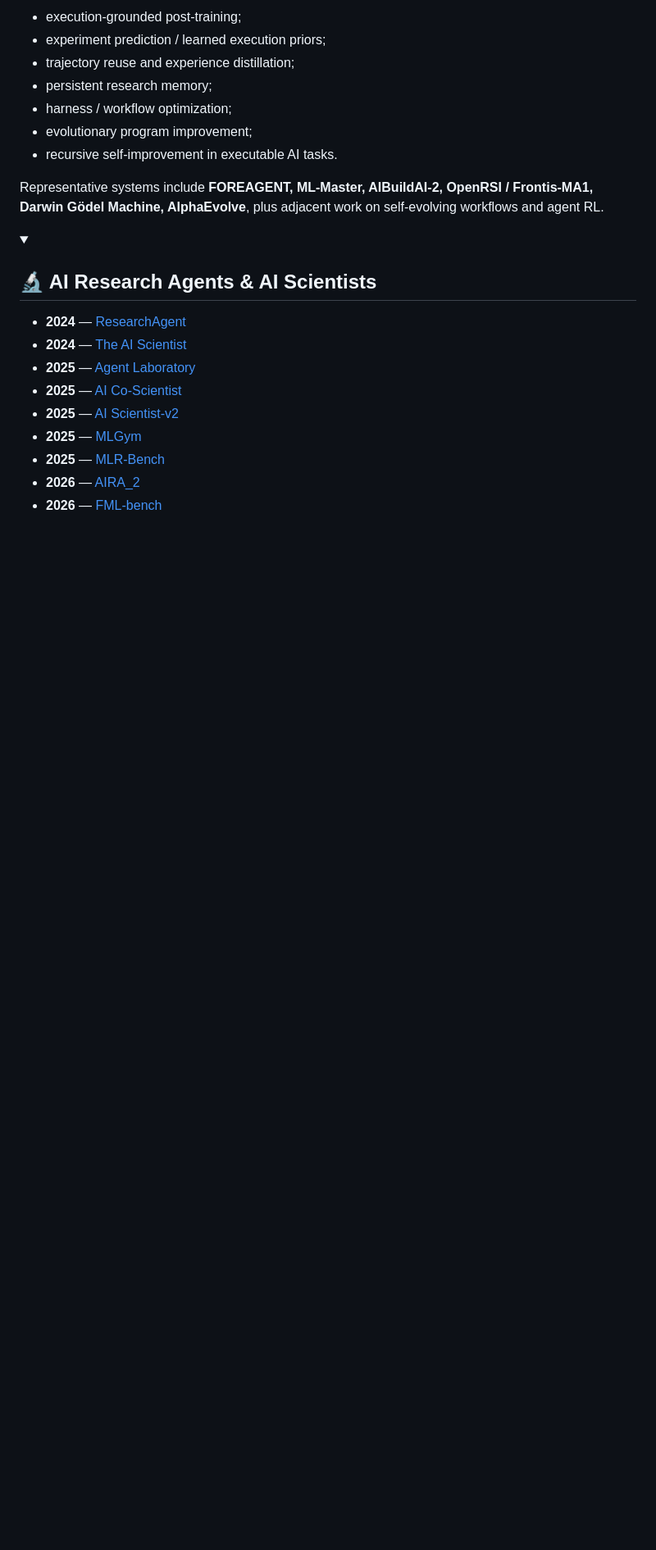
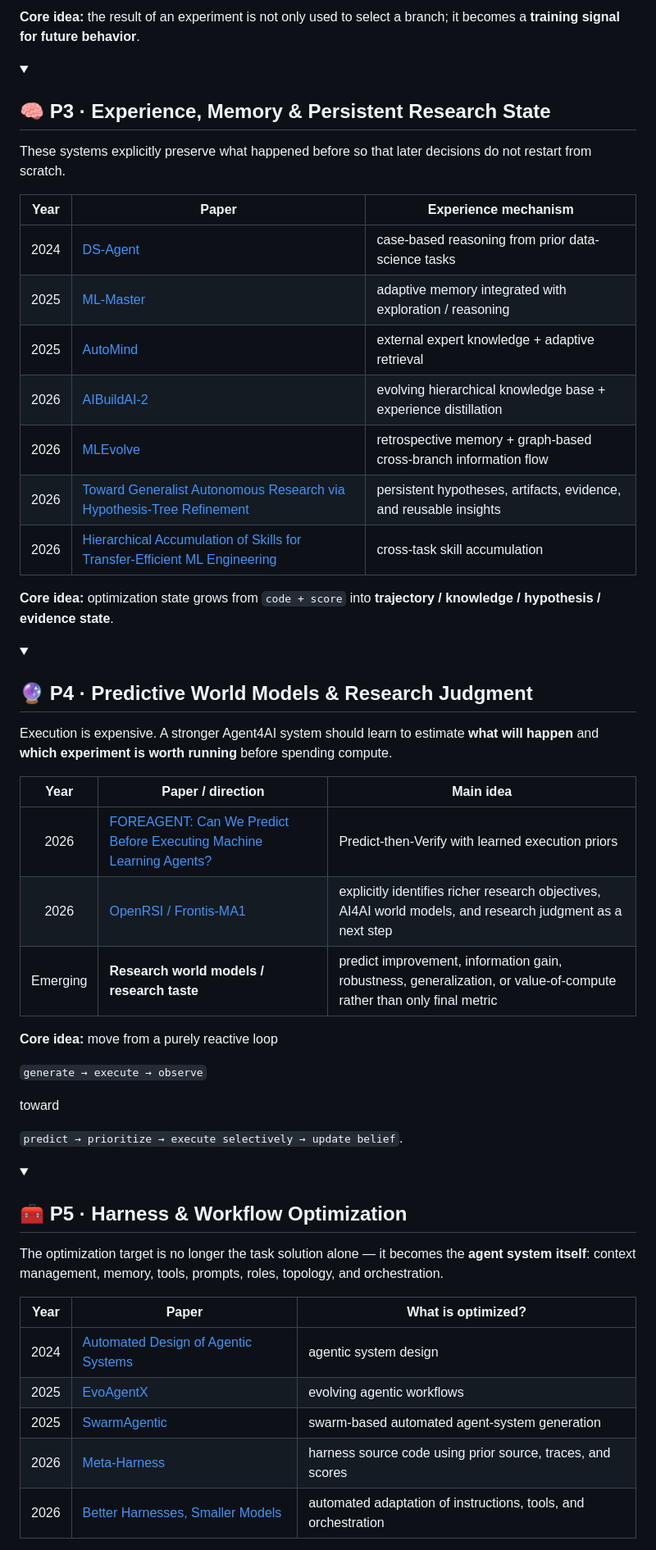
Before and after one commit to Meaw0415/Awsome-AI4AI, a Markdown page: README.md, the part around one of its changes. Shown at 82% size. GitHub-like rendering; folded sections open; blank space fills up the shorter version.

Commit message:
Organize Agent4AI README by method paradigms

```diff
--- a/README.md
+++ b/README.md
@@ -123,27 +116,58 @@ Representative themes:
 
-- execution-grounded post-training;
-- experiment prediction / learned execution priors;
-- trajectory reuse and experience distillation;
-- persistent research memory;
-- harness / workflow optimization;
-- evolutionary program improvement;
-- recursive self-improvement in executable AI tasks.
-
-Representative systems include **FOREAGENT, ML-Master, AIBuildAI-2, OpenRSI / Frontis-MA1, Darwin Gödel Machine, AlphaEvolve**, plus adjacent work on self-evolving workflows and agent RL.
+**Core idea:** the result of an experiment is not only used to select a branch; it becomes a **training signal for future behavior**.
 
 </details>
 
-<details>
-<summary><h2>🔬 AI Research Agents & AI Scientists</h2></summary>
+<details open>
+<summary><h2>🧠 P3 · Experience, Memory & Persistent Research State</h2></summary>
 
-- **2024** — [ResearchAgent](https://arxiv.org/abs/2404.07738)
-- **2024** — [The AI Scientist](https://arxiv.org/abs/2408.06292)
-- **2025** — [Agent Laboratory](https://arxiv.org/abs/2501.04227)
-- **2025** — [AI Co-Scientist](https://arxiv.org/abs/2502.18864)
-- **2025** — [AI Scientist-v2](https://arxiv.org/abs/2504.08066)
-- **2025** — [MLGym](https://arxiv.org/abs/2502.14499)
-- **2025** — [MLR-Bench](https://arxiv.org/abs/2505.19955)
-- **2026** — [AIRA_2](https://arxiv.org/abs/2603.26499)
-- **2026** — [FML-bench](https://arxiv.org/abs/2605.17373)
+These systems explicitly preserve what happened before so that later decisions do not restart from scratch.
+
+| Year | Paper | Experience mechanism |
+|:---:|---|---|
+| 2024 | [DS-Agent](https://arxiv.org/abs/2402.17453) | case-based reasoning from prior data-science tasks |
+| 2025 | [ML-Master](https://arxiv.org/abs/2506.16499) | adaptive memory integrated with exploration / reasoning |
+| 2025 | [AutoMind](https://arxiv.org/abs/2506.10974) | external expert knowledge + adaptive retrieval |
+| 2026 | [AIBuildAI-2](https://arxiv.org/abs/2605.27873) | evolving hierarchical knowledge base + experience distillation |
+| 2026 | [MLEvolve](https://arxiv.org/abs/2606.06473) | retrospective memory + graph-based cross-branch information flow |
+| 2026 | [Toward Generalist Autonomous Research via Hypothesis-Tree Refinement](https://arxiv.org/abs/2606.11926) | persistent hypotheses, artifacts, evidence, and reusable insights |
+| 2026 | [Hierarchical Accumulation of Skills for Transfer-Efficient ML Engineering](https://arxiv.org/abs/2606.30911) | cross-task skill accumulation |
+
+**Core idea:** optimization state grows from `code + score` into **trajectory / knowledge / hypothesis / evidence state**.
 
 </details>
+
+<details open>
+<summary><h2>🔮 P4 · Predictive World Models & Research Judgment</h2></summary>
+
+Execution is expensive. A stronger Agent4AI system should learn to estimate **what will happen** and **which experiment is worth running** before spending compute.
+
+| Year | Paper / direction | Main idea |
+|:---:|---|---|
+| 2026 | [FOREAGENT: Can We Predict Before Executing Machine Learning Agents?](https://arxiv.org/abs/2601.05930) | Predict-then-Verify with learned execution priors |
+| 2026 | [OpenRSI / Frontis-MA1](https://arxiv.org/abs/2607.28568) | explicitly identifies richer research objectives, AI4AI world models, and research judgment as a next step |
+| Emerging | **Research world models / research taste** | predict improvement, information gain, robustness, generalization, or value-of-compute rather than only final metric |
+
+**Core idea:** move from a purely reactive loop
+
+`generate → execute → observe`
+
+toward
+
+`predict → prioritize → execute selectively → update belief`.
+
+</details>
+
+<details open>
+<summary><h2>🧰 P5 · Harness & Workflow Optimization</h2></summary>
+
+The optimization target is no longer the task solution alone — it becomes the **agent system itself**: context management, memory, tools, prompts, roles, topology, and orchestration.
+
+| Year | Paper | What is optimized? |
+|:---:|---|---|
+| 2024 | [Automated Design of Agentic Systems](https://arxiv.org/abs/2408.08435) | agentic system design |
+| 2025 | [EvoAgentX](https://arxiv.org/abs/2507.03616) | evolving agentic workflows |
+| 2025 | [SwarmAgentic](https://aclanthology.org/2025.emnlp-main.93/) | swarm-based automated agent-system generation |
+| 2026 | [Meta-Harness](https://arxiv.org/abs/2603.28052) | harness source code using prior source, traces, and scores |
+| 2026 | [Better Harnesses, Smaller Models](https://arxiv.org/abs/2607.08938) | automated adaptation of instructions, tools, and orchestration |
+
```
Also changed, not shown: other parts of README.md (+172 -108 lines).
